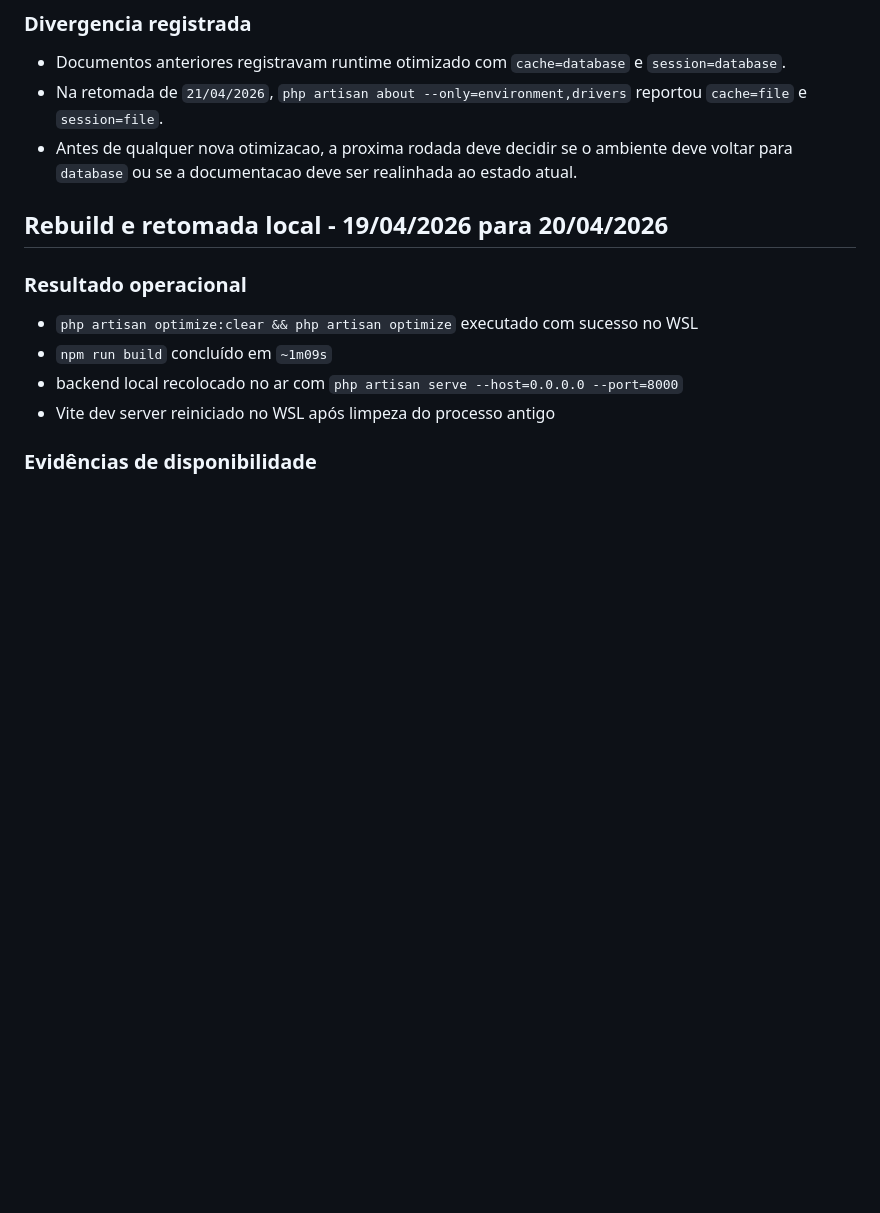
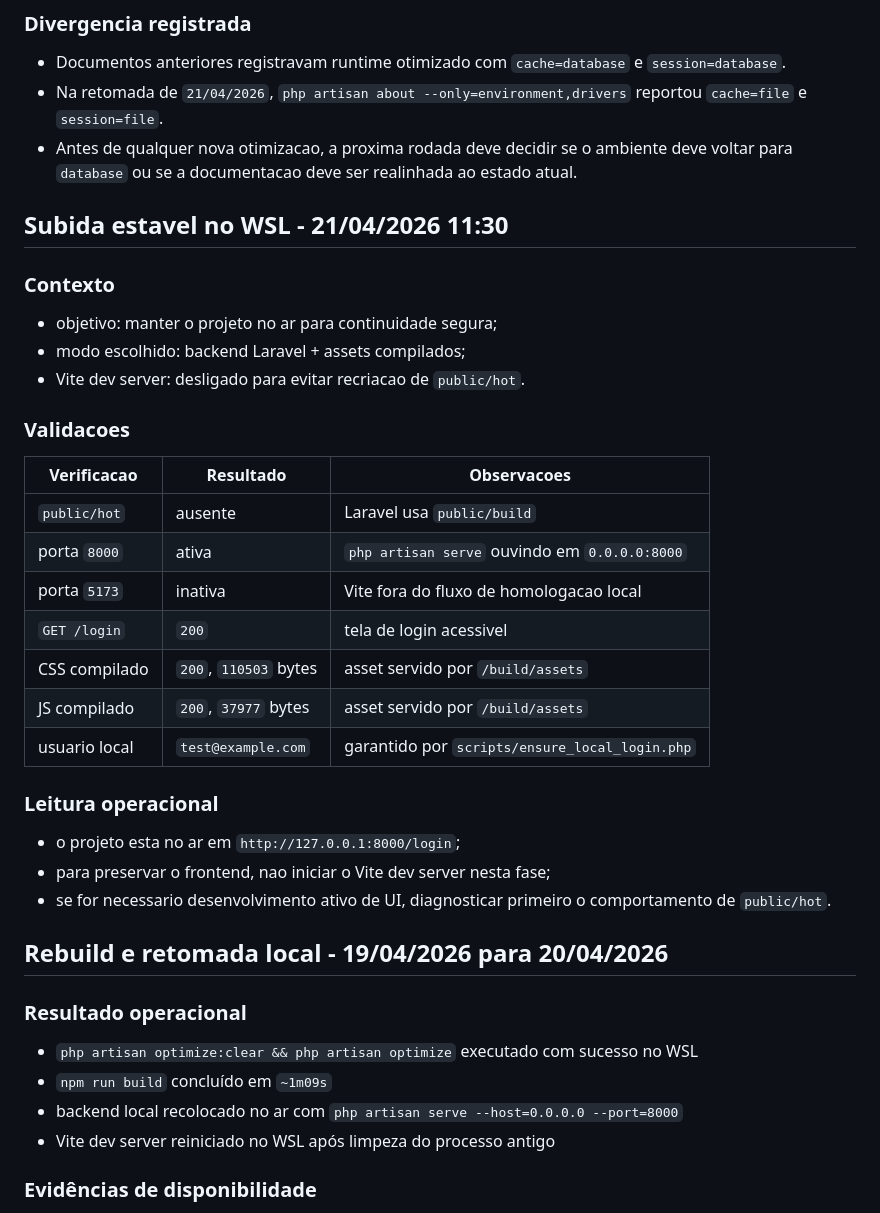
Before and after one commit to Lucas-Bispo/RHevo, a Markdown page: docs/performance/metricas-validacao.md, the part around the change. Drawn GitHub-style; blank space fills up the shorter version.

```diff
--- a/docs/performance/metricas-validacao.md
+++ b/docs/performance/metricas-validacao.md
@@ -36,6 +36,28 @@
 - Documentos anteriores registravam runtime otimizado com `cache=database` e `session=database`.
 - Na retomada de `21/04/2026`, `php artisan about --only=environment,drivers` reportou `cache=file` e `session=file`.
 - Antes de qualquer nova otimizacao, a proxima rodada deve decidir se o ambiente deve voltar para `database` ou se a documentacao deve ser realinhada ao estado atual.
+
+## Subida estavel no WSL - 21/04/2026 11:30
+### Contexto
+- objetivo: manter o projeto no ar para continuidade segura;
+- modo escolhido: backend Laravel + assets compilados;
+- Vite dev server: desligado para evitar recriacao de `public/hot`.
+
+### Validacoes
+| Verificacao | Resultado | Observacoes |
+| --- | --- | --- |
+| `public/hot` | ausente | Laravel usa `public/build` |
+| porta `8000` | ativa | `php artisan serve` ouvindo em `0.0.0.0:8000` |
+| porta `5173` | inativa | Vite fora do fluxo de homologacao local |
+| `GET /login` | `200` | tela de login acessivel |
+| CSS compilado | `200`, `110503` bytes | asset servido por `/build/assets` |
+| JS compilado | `200`, `37977` bytes | asset servido por `/build/assets` |
+| usuario local | `test@example.com` | garantido por `scripts/ensure_local_login.php` |
+
+### Leitura operacional
+- o projeto esta no ar em `http://127.0.0.1:8000/login`;
+- para preservar o frontend, nao iniciar o Vite dev server nesta fase;
+- se for necessario desenvolvimento ativo de UI, diagnosticar primeiro o comportamento de `public/hot`.
 
 ## Rebuild e retomada local - 19/04/2026 para 20/04/2026
 ### Resultado operacional
```
Also changed, not shown: docs/11-implementacao/LINHA-DO-TEMPO.md (+26 -0 lines).
